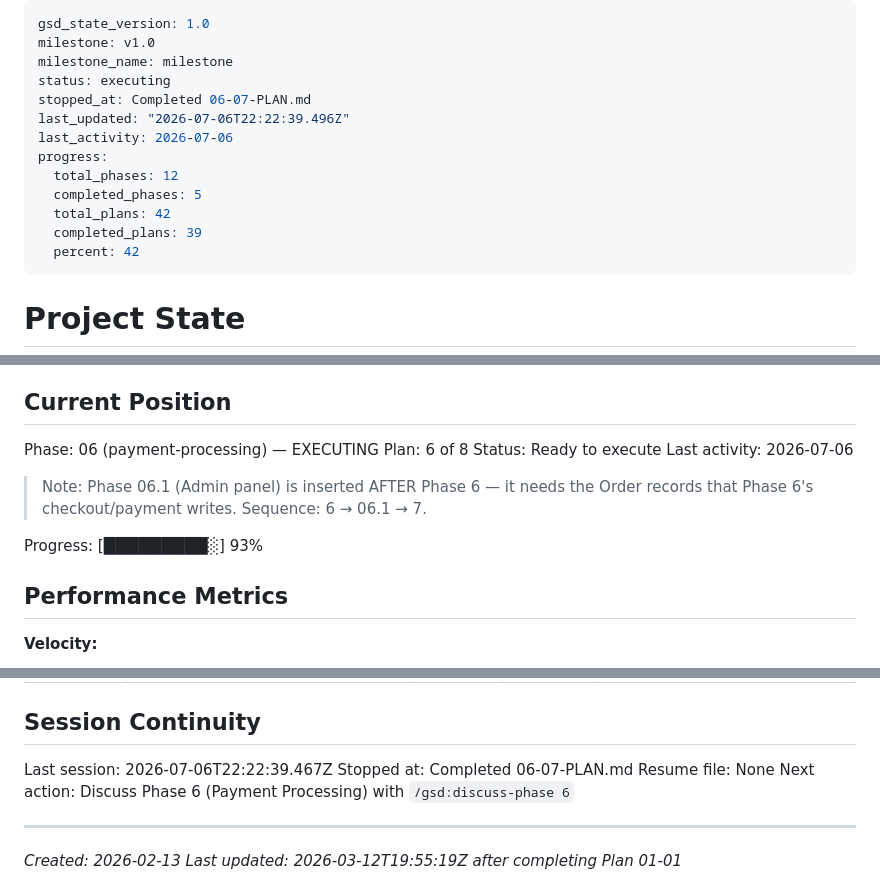
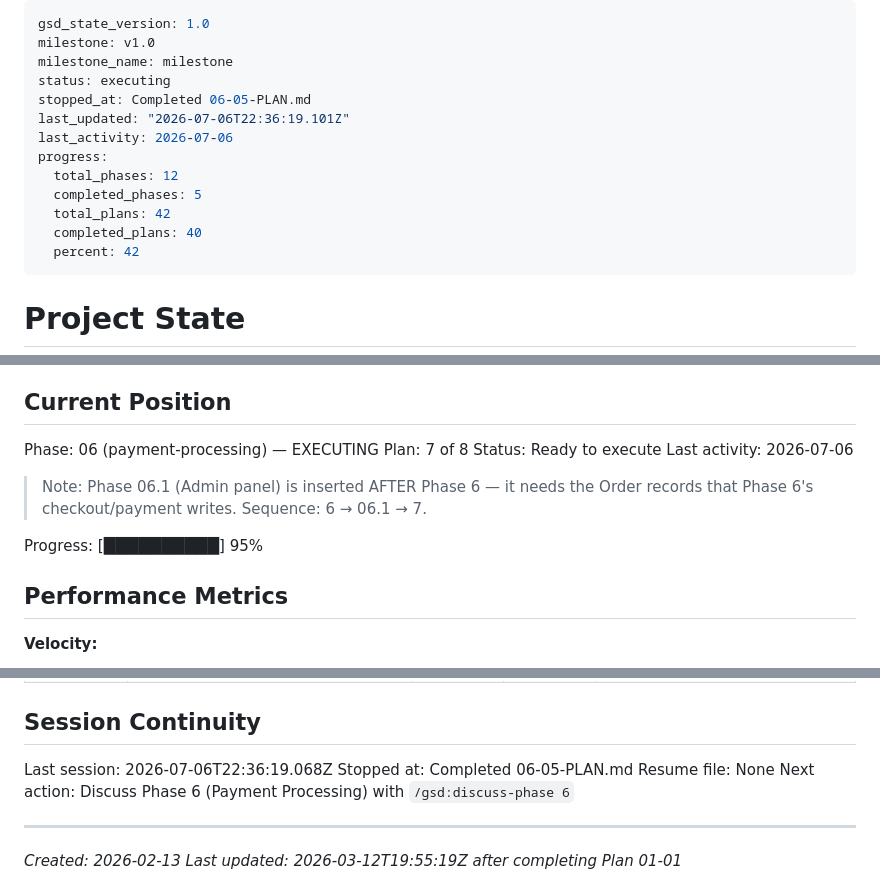
Before and after one commit to RaphaelDarras/bandPlatform, a Markdown page: .planning/STATE.md, 3 parts joined by grey strips. Drawn GitHub-style.

Commit message:
docs(06-05): complete guest checkout order creation + PayPal capture plan

```diff
--- a/.planning/STATE.md
+++ b/.planning/STATE.md
@@ -3,14 +3,14 @@ gsd_state_version: 1.0
 milestone: v1.0
 milestone_name: milestone
 status: executing
-stopped_at: Completed 06-07-PLAN.md
-last_updated: "2026-07-06T22:22:39.496Z"
+stopped_at: Completed 06-05-PLAN.md
+last_updated: "2026-07-06T22:36:19.101Z"
 last_activity: 2026-07-06
 progress:
   total_phases: 12
   completed_phases: 5
   total_plans: 42
-  completed_plans: 39
+  completed_plans: 40
   percent: 42
 ---
 
@@ -26,13 +26,13 @@ See: .planning/PROJECT.md (updated 2026-02-13)
 ## Current Position
 
 Phase: 06 (payment-processing) — EXECUTING
-Plan: 6 of 8
+Plan: 7 of 8
 Status: Ready to execute
 Last activity: 2026-07-06
 
 > Note: Phase 06.1 (Admin panel) is inserted AFTER Phase 6 — it needs the Order records that Phase 6's checkout/payment writes. Sequence: 6 → 06.1 → 7.
 
-Progress: [█████████░] 93%
+Progress: [██████████] 95%
 
 ## Performance Metrics
 
@@ -267,8 +270,8 @@ None yet.
 
 ## Session Continuity
 
-Last session: 2026-07-06T22:22:39.467Z
-Stopped at: Completed 06-07-PLAN.md
+Last session: 2026-07-06T22:36:19.068Z
+Stopped at: Completed 06-05-PLAN.md
 Resume file: None
 Next action: Discuss Phase 6 (Payment Processing) with `/gsd:discuss-phase 6`
 
```
Also changed, not shown: other parts of .planning/STATE.md (+3 -0 lines), .planning/ROADMAP.md (+2 -2 lines), 1 other file.
